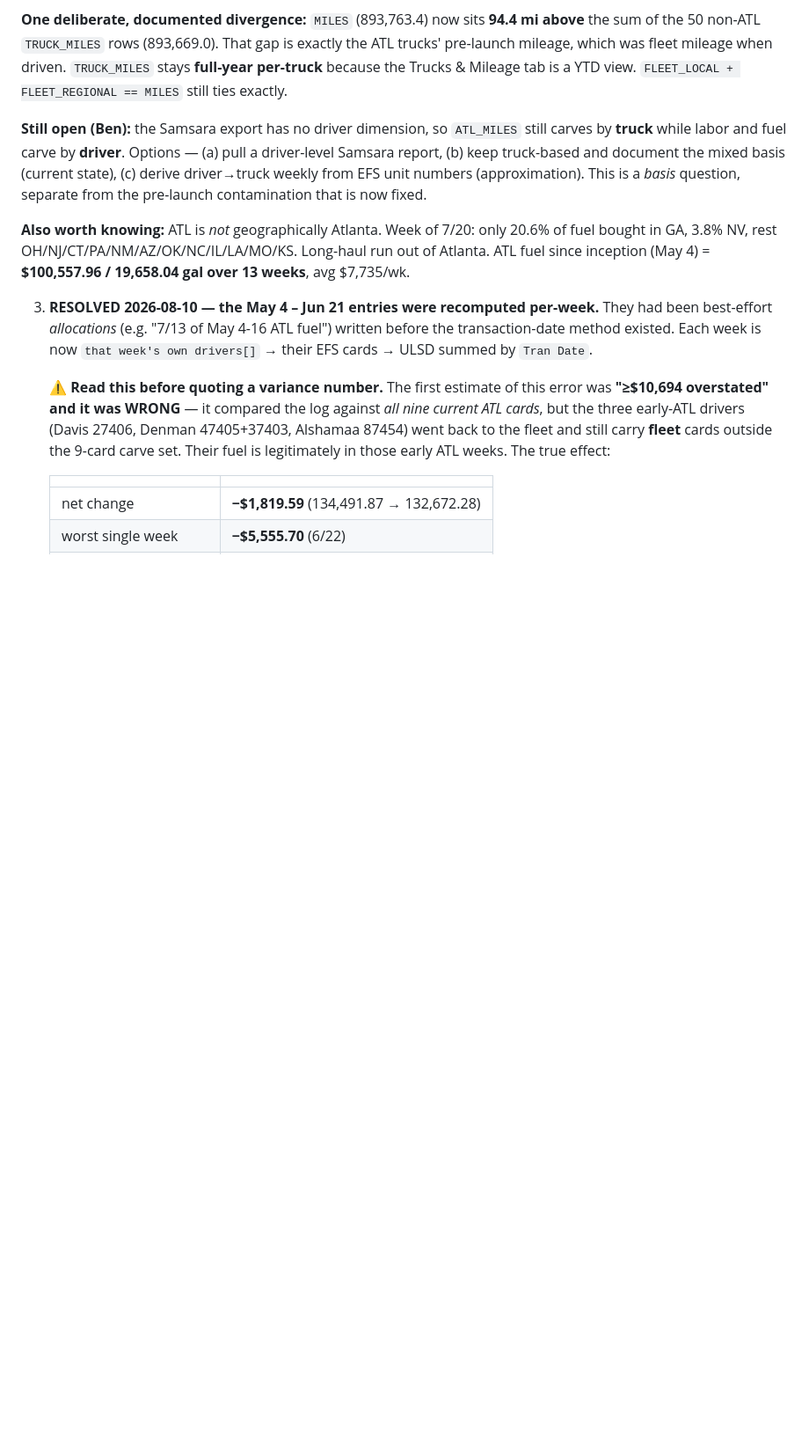
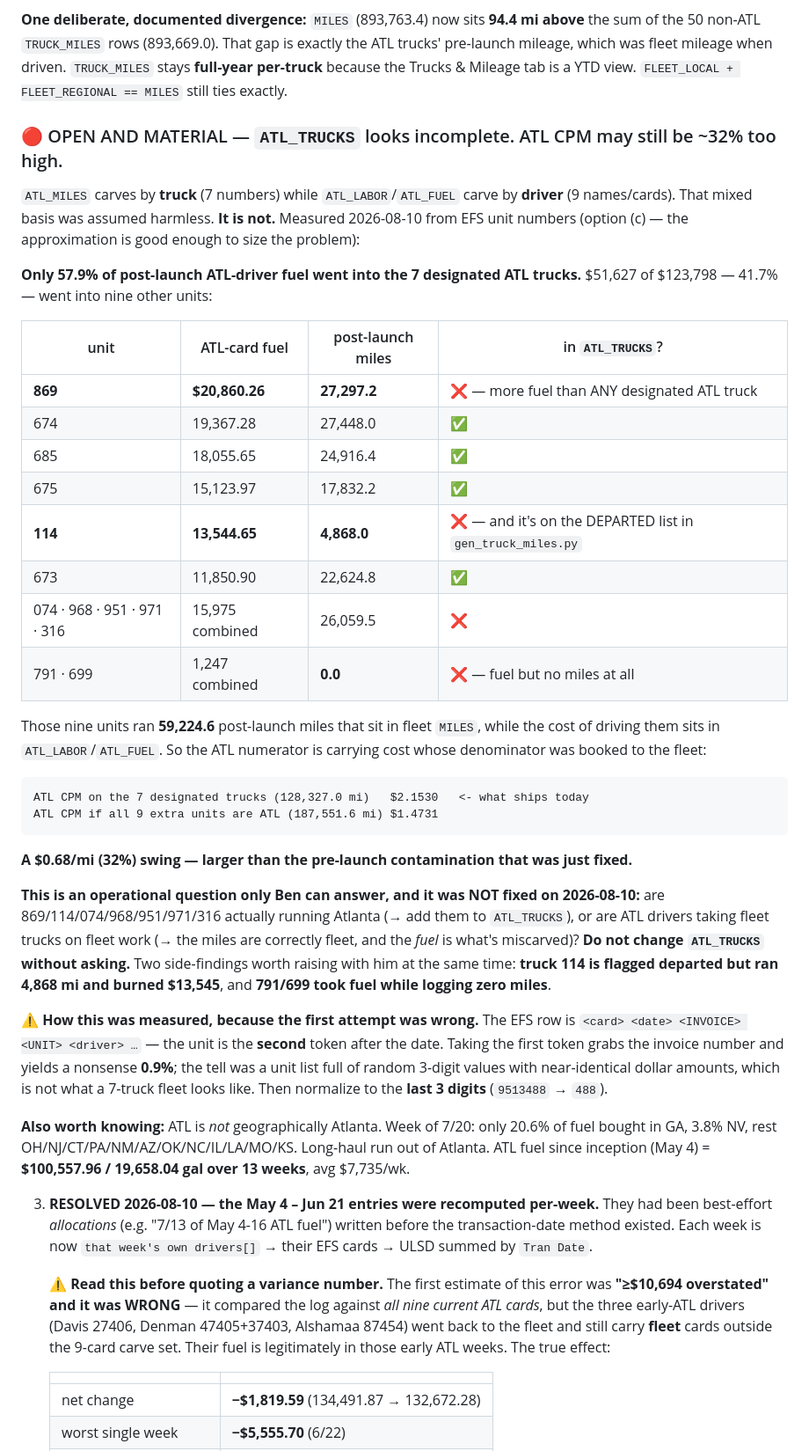
Before and after one commit to bhoffman9/freightiq, a Markdown page: CLAUDE.md, the part around the change. Shown at 88% size. GitHub-like rendering; blank space fills up the shorter version.

Commit message:
Measure the truck-vs-driver basis gap: ATL_TRUCKS looks incomplete, ~32% at stake
DOC ONLY — no constants changed. This overturns the assumption that the mixed
carve basis is harmless, so it is recorded rather than acted on.

Measured from EFS unit numbers: only 57.9% of post-launch ATL-driver fuel went
into the 7 designated ATL trucks. $51,627 of $123,798 (41.7%) went into nine
other units, which together ran 59,224.6 post-launch miles that are booked to
fleet MILES while the cost of driving them sits in ATL_LABOR/ATL_FUEL.

  unit 869   $20,860.26 fuel   27,297.2 mi   NOT in ATL_TRUCKS
                                             (more fuel than ANY designated ATL truck)
  unit 114   $13,544.65 fuel    4,868.0 mi   NOT in ATL_TRUCKS
                                             (and flagged DEPARTED in gen_truck_miles.py)
  074/968/951/971/316  $15,975  26,059.5 mi  NOT in ATL_TRUCKS
  791/699              $ 1,247       0.0 mi  fuel but zero miles

  ATL CPM on the 7 designated trucks   $2.1530  <- ships today
  ATL CPM if the 9 extra units are ATL $1.4731
  swing $0.68/mi (32%) — LARGER than the pre-launch contamination just fixed

Operational question only Ben can answer: are those trucks actually running
Atlanta (add to ATL_TRUCKS), or are ATL drivers taking fleet trucks on fleet work
(miles correctly fleet, and it's the FUEL that's miscarved)? ATL_TRUCKS is left
untouched pending his answer.

METHOD NOTE, because the first attempt was wrong and looked plausible: the EFS
row is <card> <date> <INVOICE> <UNIT> <driver>, so the unit is the SECOND token
after the date. Taking the first grabs the invoice and returns 0.9% — the tell
was a unit list of random 3-digit values with near-identical amounts. Then
normalize to the last 3 digits (9513488 -> 488). Third parsing trap in this
file in one day; all three produced numbers that looked reasonable.

Co-Authored-By: Claude Opus 5 (1M context) <noreply@anthropic.com>

````diff
--- a/CLAUDE.md
+++ b/CLAUDE.md
@@ -831,7 +831,35 @@ Everything stripped from ATL went **back to fleet** (it was fleet cost when incu
 
 **One deliberate, documented divergence:** `MILES` (893,763.4) now sits **94.4 mi above** the sum of the 50 non-ATL `TRUCK_MILES` rows (893,669.0). That gap is exactly the ATL trucks' pre-launch mileage, which was fleet mileage when driven. `TRUCK_MILES` stays **full-year per-truck** because the Trucks & Mileage tab is a YTD view. `FLEET_LOCAL + FLEET_REGIONAL == MILES` still ties exactly.
 
-**Still open (Ben):** the Samsara export has no driver dimension, so `ATL_MILES` still carves by **truck** while labor and fuel carve by **driver**. Options — (a) pull a driver-level Samsara report, (b) keep truck-based and document the mixed basis (current state), (c) derive driver→truck weekly from EFS unit numbers (approximation). This is a *basis* question, separate from the pre-launch contamination that is now fixed.
+### 🔴 OPEN AND MATERIAL — `ATL_TRUCKS` looks incomplete. ATL CPM may still be ~32% too high.
+
+`ATL_MILES` carves by **truck** (7 numbers) while `ATL_LABOR`/`ATL_FUEL` carve by **driver** (9 names/cards). That mixed basis was assumed harmless. **It is not.** Measured 2026-08-10 from EFS unit numbers (option (c) — the approximation is good enough to size the problem):
+
+**Only 57.9% of post-launch ATL-driver fuel went into the 7 designated ATL trucks.** $51,627 of $123,798 — 41.7% — went into nine other units:
+
+| unit | ATL-card fuel | post-launch miles | in `ATL_TRUCKS`? |
+|---|---|---|---|
+| **869** | **$20,860.26** | **27,297.2** | ❌ — more fuel than ANY designated ATL truck |
+| 674 | 19,367.28 | 27,448.0 | ✅ |
+| 685 | 18,055.65 | 24,916.4 | ✅ |
+| 675 | 15,123.97 | 17,832.2 | ✅ |
+| **114** | **13,544.65** | **4,868.0** | ❌ — and it's on the DEPARTED list in `gen_truck_miles.py` |
+| 673 | 11,850.90 | 22,624.8 | ✅ |
+| 074 · 968 · 951 · 971 · 316 | 15,975 combined | 26,059.5 | ❌ |
+| 791 · 699 | 1,247 combined | **0.0** | ❌ — fuel but no miles at all |
+
+Those nine units ran **59,224.6** post-launch miles that sit in fleet `MILES`, while the cost of driving them sits in `ATL_LABOR`/`ATL_FUEL`. So the ATL numerator is carrying cost whose denominator was booked to the fleet:
+
+```
+ATL CPM on the 7 designated trucks (128,327.0 mi)   $2.1530   <- what ships today
+ATL CPM if all 9 extra units are ATL (187,551.6 mi) $1.4731
+```
+
+**A $0.68/mi (32%) swing — larger than the pre-launch contamination that was just fixed.**
+
+**This is an operational question only Ben can answer, and it was NOT fixed on 2026-08-10:** are 869/114/074/968/951/971/316 actually running Atlanta (→ add them to `ATL_TRUCKS`), or are ATL drivers taking fleet trucks on fleet work (→ the miles are correctly fleet, and the *fuel* is what's miscarved)? **Do not change `ATL_TRUCKS` without asking.** Two side-findings worth raising with him at the same time: **truck 114 is flagged departed but ran 4,868 mi and burned $13,545**, and **791/699 took fuel while logging zero miles**.
+
+⚠️ **How this was measured, because the first attempt was wrong.** The EFS row is `<card> <date> <INVOICE> <UNIT> <driver> …` — the unit is the **second** token after the date. Taking the first token grabs the invoice number and yields a nonsense **0.9%**; the tell was a unit list full of random 3-digit values with near-identical dollar amounts, which is not what a 7-truck fleet looks like. Then normalize to the **last 3 digits** (`9513488` → `488`).
 
 **Also worth knowing:** ATL is *not* geographically Atlanta. Week of 7/20: only 20.6% of fuel bought in GA, 3.8% NV, rest OH/NJ/CT/PA/NM/AZ/OK/NC/IL/LA/MO/KS. Long-haul run out of Atlanta. ATL fuel since inception (May 4) = **$100,557.96 / 19,658.04 gal over 13 weeks**, avg $7,735/wk.
 
````
